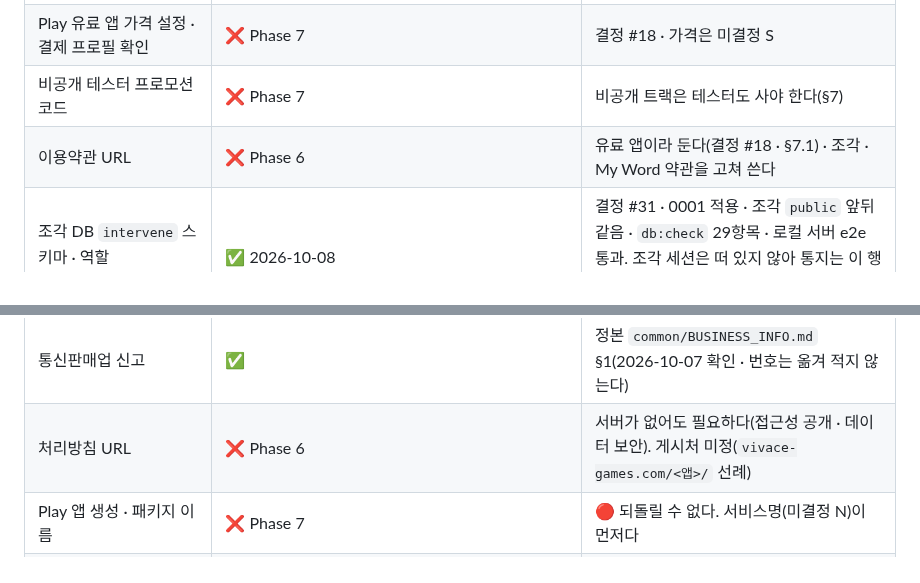
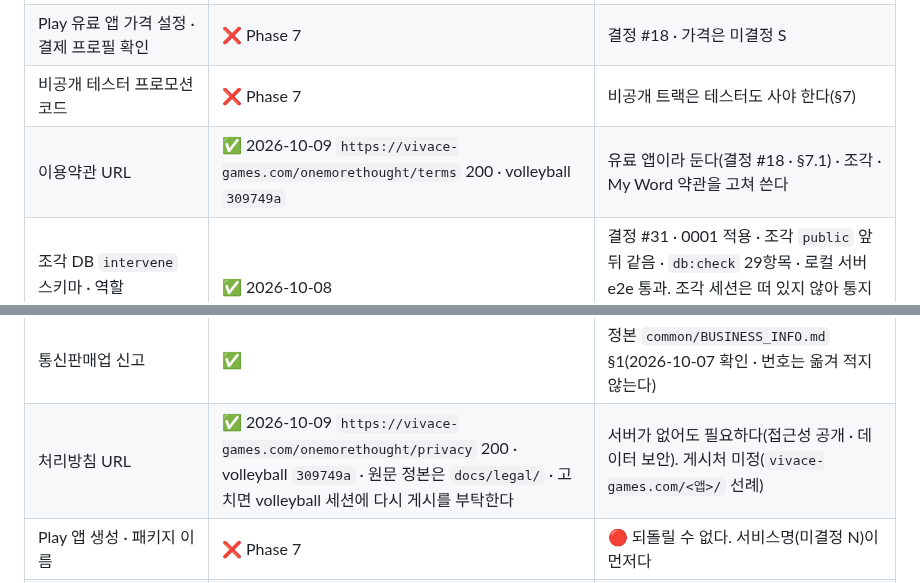
Before and after one commit to sonwheesung/OneMoreThought, a Markdown page: CLAUDE.md, 2 parts joined by grey strips. GitHub-like rendering.

```diff
--- a/CLAUDE.md
+++ b/CLAUDE.md
@@ -528,13 +528,13 @@ OneMoreThought/
 | ~~AdMob 앱 등록 · 광고 단위 · `app-ads.txt`~~ | 🚫 결정 #16 | 광고 없음 |
 | Play 유료 앱 가격 설정 · 결제 프로필 확인 | ❌ Phase 7 | 결정 #18 · 가격은 미결정 S |
 | 비공개 테스터 프로모션 코드 | ❌ Phase 7 | 비공개 트랙은 테스터도 사야 한다(§7) |
-| 이용약관 URL | ❌ Phase 6 | 유료 앱이라 둔다(결정 #18 · §7.1) · 조각 · My Word 약관을 고쳐 쓴다 |
+| 이용약관 URL | ✅ 2026-10-09 `https://vivace-games.com/onemorethought/terms` 200 · volleyball `309749a` | 유료 앱이라 둔다(결정 #18 · §7.1) · 조각 · My Word 약관을 고쳐 쓴다 |
 | 조각 DB `intervene` 스키마 · 역할 `intervene_app` | ✅ 2026-10-08 | 결정 #31 · 0001 적용 · 조각 `public` 앞뒤 같음 · `db:check` 29항목 · 로컬 서버 e2e 통과. 조각 세션은 떠 있지 않아 통지는 이 행과 `docs/DATABASE.md` §0 · 사용자 보고로 남겼다(mission 선례) |
 | 공용 서버 `app_code` `intervene` | ✅ 2026-10-08 | 공용 서버 세션이 그쪽 사용자 승인으로 등록 · bootstrap 200 실측(그쪽). `x-app-code` 헤더는 안 보고 토큰 클레임을 본다. 실제 기기 토큰 → `/auth/me` 는 앱이 처음 붙을 때 실측 △ |
 | Vercel `vg-intervene-sync` | ✅ 2026-10-08 | `https://vg-intervene-sync.vercel.app` · 팀 sonws · env 2개(값은 stdin 으로만) · health `db: up` · 가짜 토큰 401 |
 | common_server 진단 경로 · 문의 첨부 필드 · 디스코드 기준 알림(결정 #20 · #21) | ✅ 2026-10-08 진단 수집 · 문의 첨부 운영 배포(계약은 `docs/DIAGNOSTICS_SYSTEM.md` §4 · 요약 16KB · 첨부 512KB) · 디스코드 진단 알림 ✅ 2026-10-08 구현 · 전용 채널 연결 · 배포(그쪽 사용자가 웹훅을 그쪽에 직접 줌 · 결정 #32 그대로 · 중복은 그쪽 표 PK 로 막음) · 문의 알림 채널은 미설정(지금 필요 없음) · 이전 경과: 그쪽 사용자 승인 ✅(앱별 스위치 · 요약 90일 · 첨부 1년 · 기본 켬) · 그쪽 설계 중 · 이쪽은 필드 초안 · 크기 추정 회신(실측은 Phase 5) | ~~`common-93` 에 보냄~~(잘못 보냄 · 연출 사전 세션) → common_server 담당 세션에 다시 보냈다. 그쪽 답: 접수 · 승인 전엔 안 만든다 · 방향 제안(별도 테이블 · 앱별 스위치 · 보관 기간 분리 · 거부 사유 명시). 패키지 이름 항목은 그쪽이 사용자에게 따로 묻는다 |
 | 통신판매업 신고 | ✅ | 정본 `common/BUSINESS_INFO.md` §1(2026-10-07 확인 · 번호는 옮겨 적지 않는다) |
-| 처리방침 URL | ❌ Phase 6 | 서버가 없어도 필요하다(접근성 공개 · 데이터 보안). 게시처 미정(`vivace-games.com/<앱>/` 선례) |
+| 처리방침 URL | ✅ 2026-10-09 `https://vivace-games.com/onemorethought/privacy` 200 · volleyball `309749a` · 원문 정본은 `docs/legal/` · 고치면 volleyball 세션에 다시 게시를 부탁한다 | 서버가 없어도 필요하다(접근성 공개 · 데이터 보안). 게시처 미정(`vivace-games.com/<앱>/` 선례) |
 | Play 앱 생성 · 패키지 이름 | ❌ Phase 7 | 🔴 되돌릴 수 없다. 서비스명(미결정 N)이 먼저다 |
 | 업로드 키스토어 | ❌ Phase 7 | `C:\project\secrets\` · config plugin 으로 서명 |
 | 비공개 테스트 12명 × 14일 | ❌ Phase 7 | `common/CLOSED_TESTING.md` |
```
Also changed, not shown: docs/release/PLAY_CONSOLE.md (+2 -2 lines).
